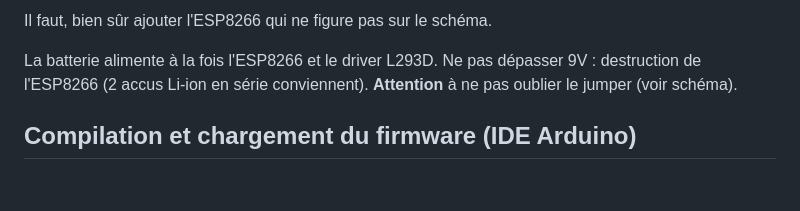
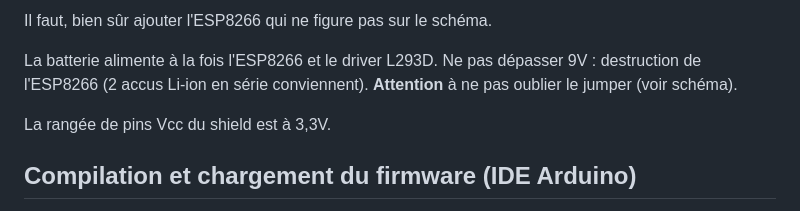
Before and after one commit to gildeb/Voitures, a Markdown page: Robot Jerome/README.md, the part around the change. Rendered like a GitHub page; blank space fills up the shorter version.

```diff
--- a/Robot Jerome/README.md
+++ b/Robot Jerome/README.md
@@ -25,6 +25,8 @@ Il faut, bien sûr ajouter l'ESP8266 qui ne figure pas sur le schéma.
 
 La batterie alimente à la fois l'ESP8266 et le driver L293D. Ne pas dépasser 9V : destruction de l'ESP8266 (2 accus Li-ion en série conviennent). __Attention__ à ne pas oublier le jumper (voir schéma).
 
+La rangée de pins Vcc du shield est à 3,3V.
+
 ## Compilation et chargement du firmware (IDE Arduino)
 Dans le répertoire Arduino, créer un répertoire __robot__ et copier tous les fichiers ci-dessus (sauf les images .png). Il faut s'assurer que l'esp8266 est reconnu par l'IDE.
 
```
